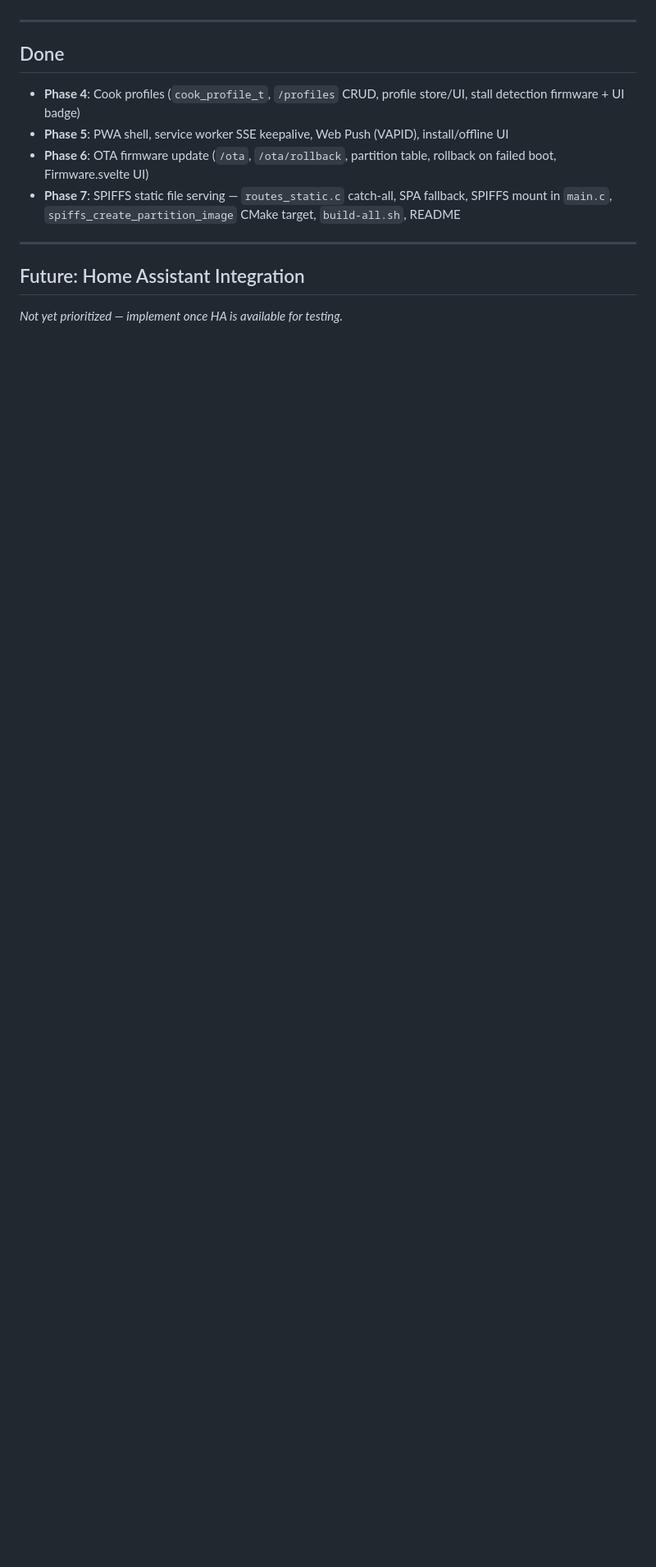
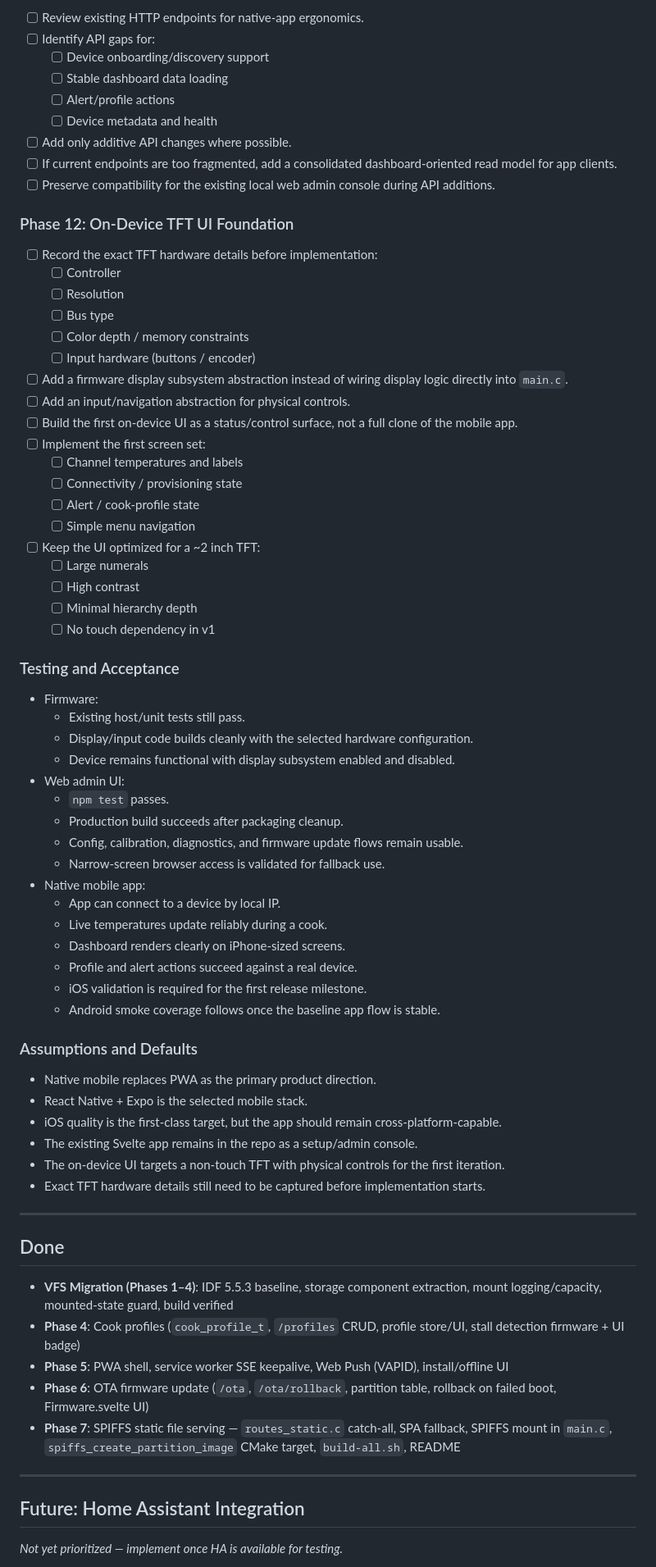
Before and after one commit to rancidone/meatreader-esp, a Markdown page: TODO.md, the part around one of its changes. Shown at 82% size. Drawn GitHub-style; blank space fills up the shorter version.

```diff
--- a/TODO.md
+++ b/TODO.md
@@ -36,8 +63,68 @@
+- [ ] Review existing HTTP endpoints for native-app ergonomics.
+- [ ] Identify API gaps for:
+  - [ ] Device onboarding/discovery support
+  - [ ] Stable dashboard data loading
+  - [ ] Alert/profile actions
+  - [ ] Device metadata and health
+- [ ] Add only additive API changes where possible.
+- [ ] If current endpoints are too fragmented, add a consolidated dashboard-oriented read model for app clients.
+- [ ] Preserve compatibility for the existing local web admin console during API additions.
+
+### Phase 12: On-Device TFT UI Foundation
+
+- [ ] Record the exact TFT hardware details before implementation:
+  - [ ] Controller
+  - [ ] Resolution
+  - [ ] Bus type
+  - [ ] Color depth / memory constraints
+  - [ ] Input hardware (buttons / encoder)
+- [ ] Add a firmware display subsystem abstraction instead of wiring display logic directly into `main.c`.
+- [ ] Add an input/navigation abstraction for physical controls.
+- [ ] Build the first on-device UI as a status/control surface, not a full clone of the mobile app.
+- [ ] Implement the first screen set:
+  - [ ] Channel temperatures and labels
+  - [ ] Connectivity / provisioning state
+  - [ ] Alert / cook-profile state
+  - [ ] Simple menu navigation
+- [ ] Keep the UI optimized for a ~2 inch TFT:
+  - [ ] Large numerals
+  - [ ] High contrast
+  - [ ] Minimal hierarchy depth
+  - [ ] No touch dependency in v1
+
+### Testing and Acceptance
+
+- Firmware:
+  - Existing host/unit tests still pass.
+  - Display/input code builds cleanly with the selected hardware configuration.
+  - Device remains functional with display subsystem enabled and disabled.
+- Web admin UI:
+  - `npm test` passes.
+  - Production build succeeds after packaging cleanup.
+  - Config, calibration, diagnostics, and firmware update flows remain usable.
+  - Narrow-screen browser access is validated for fallback use.
+- Native mobile app:
+  - App can connect to a device by local IP.
+  - Live temperatures update reliably during a cook.
+  - Dashboard renders clearly on iPhone-sized screens.
+  - Profile and alert actions succeed against a real device.
+  - iOS validation is required for the first release milestone.
+  - Android smoke coverage follows once the baseline app flow is stable.
+
+### Assumptions and Defaults
+
+- Native mobile replaces PWA as the primary product direction.
+- React Native + Expo is the selected mobile stack.
+- iOS quality is the first-class target, but the app should remain cross-platform-capable.
+- The existing Svelte app remains in the repo as a setup/admin console.
+- The on-device UI targets a non-touch TFT with physical controls for the first iteration.
+- Exact TFT hardware details still need to be captured before implementation starts.
 
 ---
 
 ## Done
 
+- **VFS Migration (Phases 1–4)**: IDF 5.5.3 baseline, storage component extraction, mount logging/capacity, mounted-state guard, build verified
 - **Phase 4**: Cook profiles (`cook_profile_t`, `/profiles` CRUD, profile store/UI, stall detection firmware + UI badge)
 - **Phase 5**: PWA shell, service worker SSE keepalive, Web Push (VAPID), install/offline UI
 - **Phase 6**: OTA firmware update (`/ota`, `/ota/rollback`, partition table, rollback on failed boot, Firmware.svelte UI)
```
Also changed, not shown: other parts of TODO.md (+55 -28 lines), README.md (+14 -0 lines).
